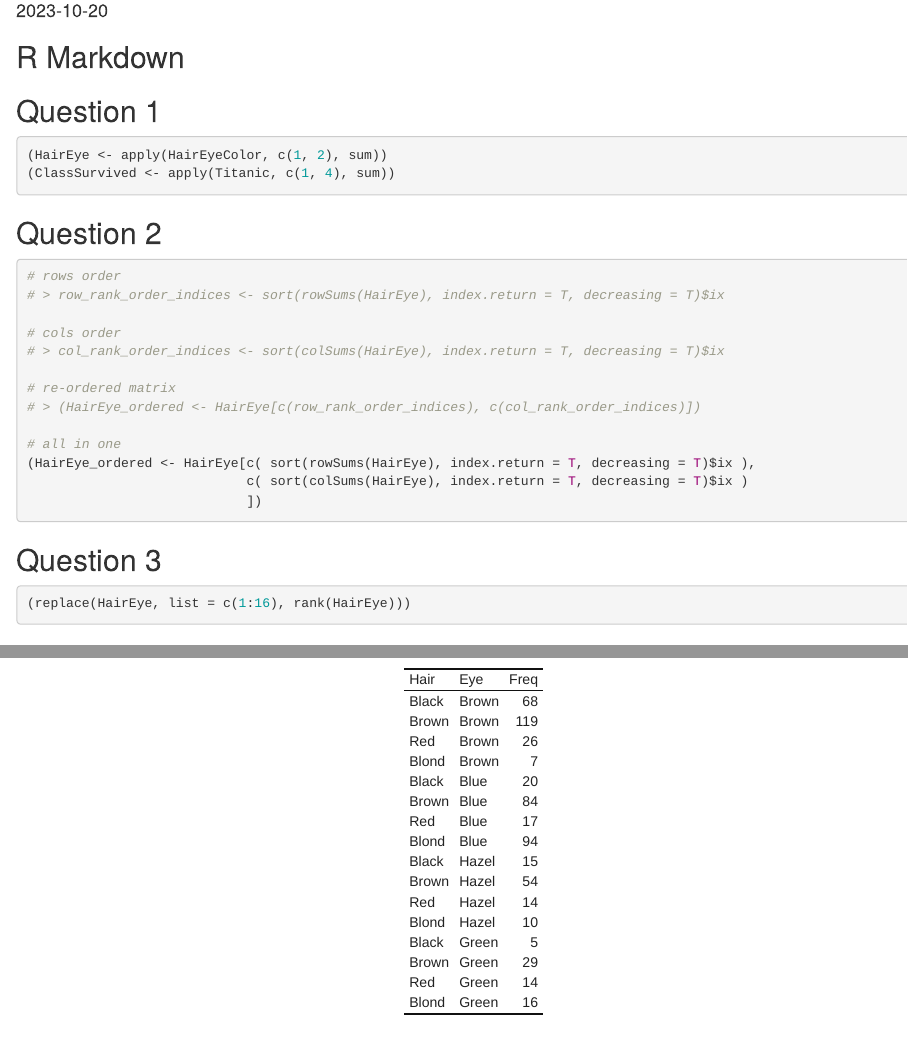
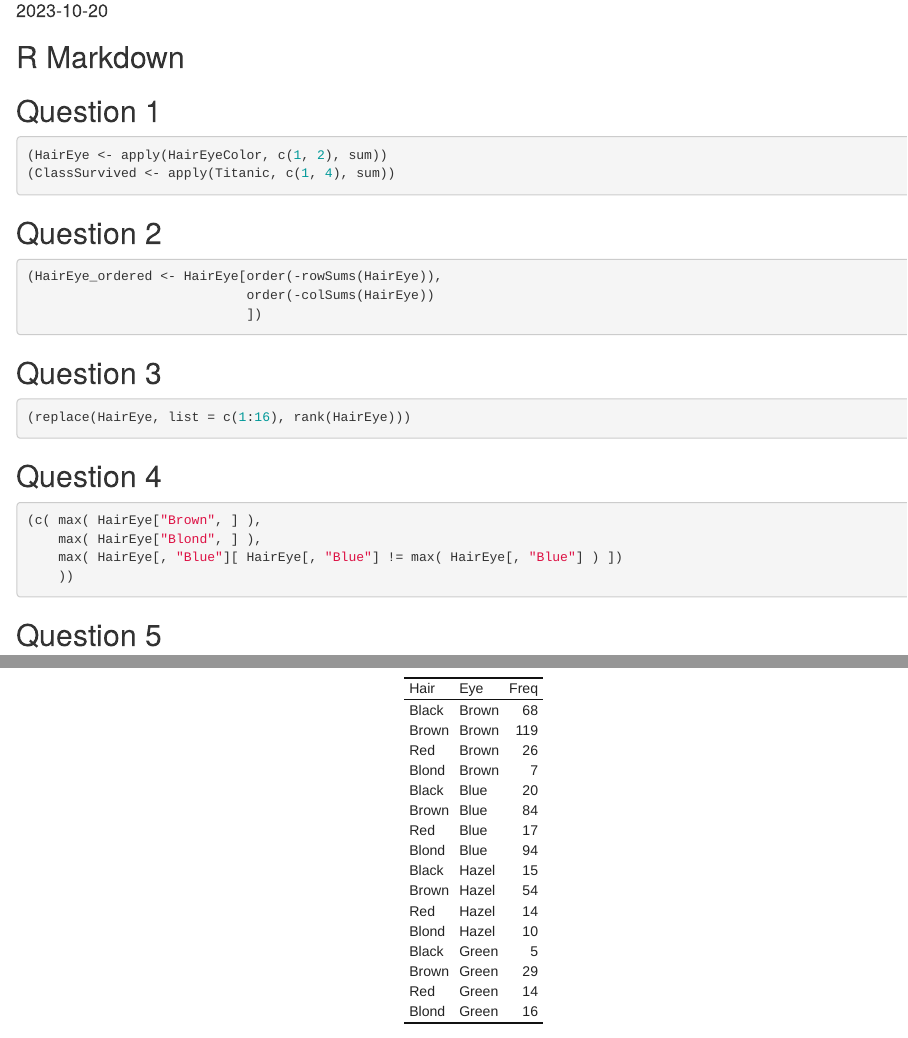
Before and after one commit to nathanlaroy/RHW2023, an R Markdown document (RHW2023_Nathan_Laroy.Rmd): the page in a window 1100 px wide, from 100 px down, and a second part further down, joined at a grey line. Rendered offline with R 4.5, knitr and Pandoc, with nearby package versions; code that draws random numbers runs with fixed seeds of ours.

Commit message:
Q2 simplified for efficiency

````diff
--- a/RHW2023_Nathan_Laroy.Rmd
+++ b/RHW2023_Nathan_Laroy.Rmd
@@ -25,18 +25,8 @@ knitr::knit_hooks$set(inline = function(x) {
 
 ## Question 2
 ```{r results = "hide"}
-# rows order
-# > row_rank_order_indices <- sort(rowSums(HairEye), index.return = T, decreasing = T)$ix
-
-# cols order
-# > col_rank_order_indices <- sort(colSums(HairEye), index.return = T, decreasing = T)$ix
-
-# re-ordered matrix
-# > (HairEye_ordered <- HairEye[c(row_rank_order_indices), c(col_rank_order_indices)])
-
-# all in one
-(HairEye_ordered <- HairEye[c( sort(rowSums(HairEye), index.return = T, decreasing = T)$ix ),
-                            c( sort(colSums(HairEye), index.return = T, decreasing = T)$ix )
+(HairEye_ordered <- HairEye[order(-rowSums(HairEye)),
+                            order(-colSums(HairEye))
                             ])
 ```
 
````
